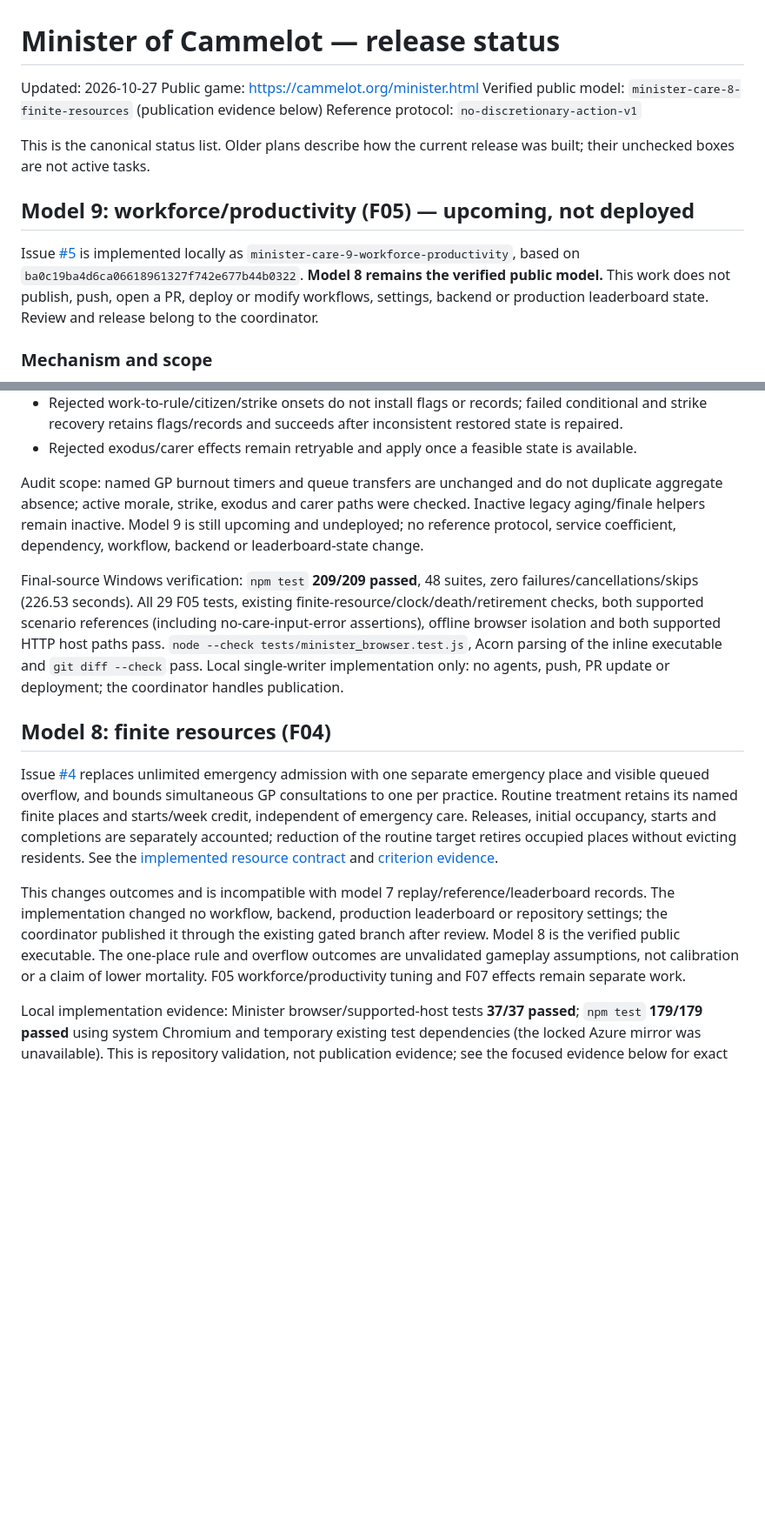
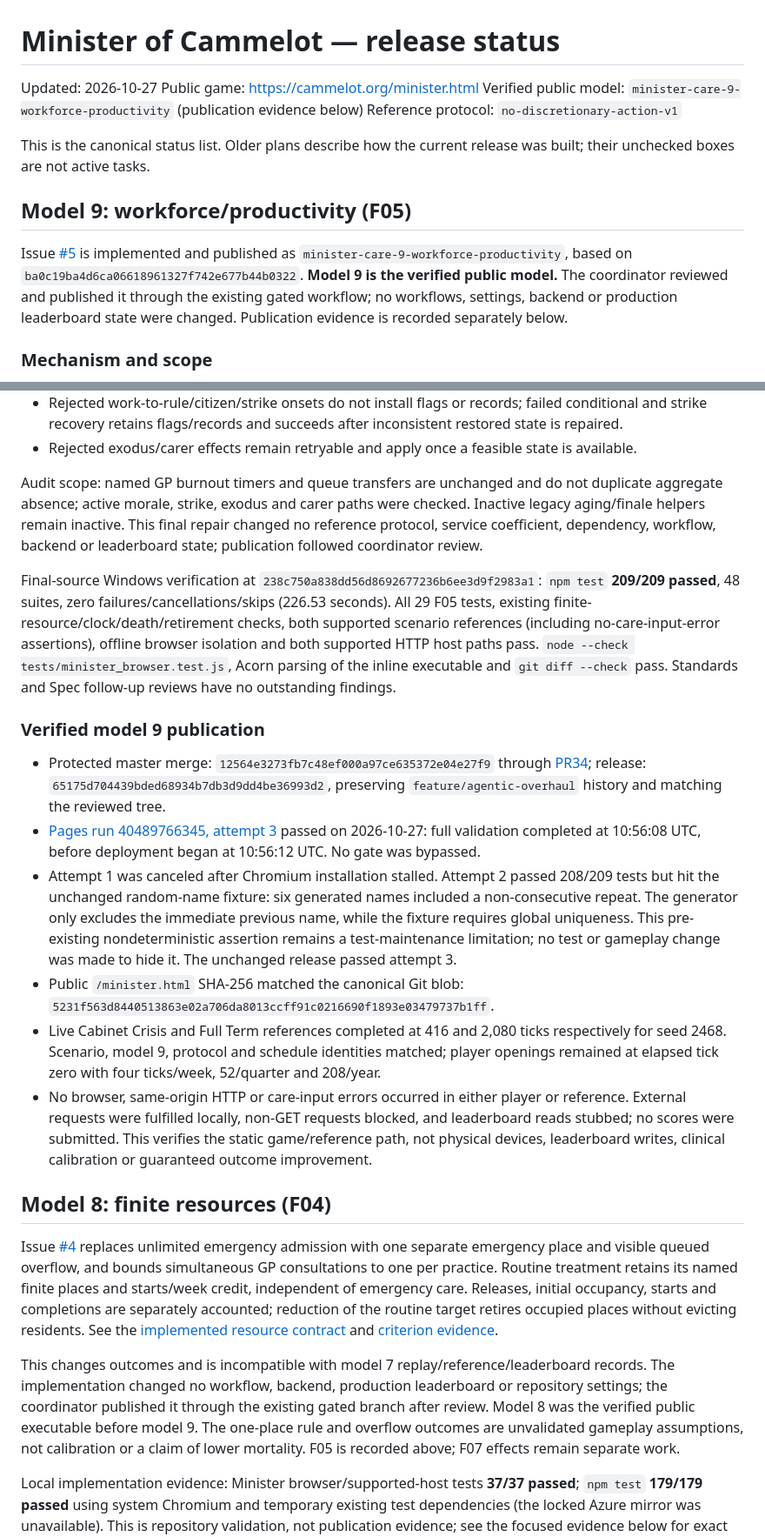
Before and after one commit to cammeleon66/Cammelot, a Markdown page: docs/MINISTER_RELEASE_STATUS.md, 2 parts joined by grey strips. Shown at 87% size. Rendered like a GitHub page; blank space fills up the shorter version.

Commit message:
docs: record verified model 9 publication
Co-authored-by: Copilot <223556219+Copilot@users.noreply.github.com>

Copilot-Session: ddc23343-28a4-40f3-99c0-a8ab3be887d8

```diff
--- a/docs/MINISTER_RELEASE_STATUS.md
+++ b/docs/MINISTER_RELEASE_STATUS.md
@@ -2,14 +2,14 @@
 
 Updated: 2026-10-27
 Public game: https://cammelot.org/minister.html
-Verified public model: `minister-care-8-finite-resources` (publication evidence below)
+Verified public model: `minister-care-9-workforce-productivity` (publication evidence below)
 Reference protocol: `no-discretionary-action-v1`
 
 This is the canonical status list. Older plans describe how the current release was built; their unchecked boxes are not active tasks.
 
-## Model 9: workforce/productivity (F05) — upcoming, not deployed
+## Model 9: workforce/productivity (F05)
 
-Issue [#5](https://github.com/cammeleon66/Cammelot/issues/5) is implemented locally as `minister-care-9-workforce-productivity`, based on `ba0c19ba4d6ca06618961327f742e677b44b0322`. **Model 8 remains the verified public model.** This work does not publish, push, open a PR, deploy or modify workflows, settings, backend or production leaderboard state. Review and release belong to the coordinator.
+Issue [#5](https://github.com/cammeleon66/Cammelot/issues/5) is implemented and published as `minister-care-9-workforce-productivity`, based on `ba0c19ba4d6ca06618961327f742e677b44b0322`. **Model 9 is the verified public model.** The coordinator reviewed and published it through the existing gated workflow; no workflows, settings, backend or production leaderboard state were changed. Publication evidence is recorded separately below.
 
 ### Mechanism and scope
 
@@ -87,15 +87,24 @@ Targeted command: `node --test --test-name-pattern='F05' tests/minister_browser.
 - Rejected work-to-rule/citizen/strike onsets do not install flags or records; failed conditional and strike recovery retains flags/records and succeeds after inconsistent restored state is repaired.
 - Rejected exodus/carer effects remain retryable and apply once a feasible state is available.
 
-Audit scope: named GP burnout timers and queue transfers are unchanged and do not duplicate aggregate absence; active morale, strike, exodus and carer paths were checked. Inactive legacy aging/finale helpers remain inactive. Model 9 is still upcoming and undeployed; no reference protocol, service coefficient, dependency, workflow, backend or leaderboard-state change.
+Audit scope: named GP burnout timers and queue transfers are unchanged and do not duplicate aggregate absence; active morale, strike, exodus and carer paths were checked. Inactive legacy aging/finale helpers remain inactive. This final repair changed no reference protocol, service coefficient, dependency, workflow, backend or leaderboard state; publication followed coordinator review.
 
-Final-source Windows verification: `npm test` **209/209 passed**, 48 suites, zero failures/cancellations/skips (226.53 seconds). All 29 F05 tests, existing finite-resource/clock/death/retirement checks, both supported scenario references (including no-care-input-error assertions), offline browser isolation and both supported HTTP host paths pass. `node --check tests/minister_browser.test.js`, Acorn parsing of the inline executable and `git diff --check` pass. Local single-writer implementation only: no agents, push, PR update or deployment; the coordinator handles publication.
+Final-source Windows verification at `238c750a838dd56d8692677236b6ee3d9f2983a1`: `npm test` **209/209 passed**, 48 suites, zero failures/cancellations/skips (226.53 seconds). All 29 F05 tests, existing finite-resource/clock/death/retirement checks, both supported scenario references (including no-care-input-error assertions), offline browser isolation and both supported HTTP host paths pass. `node --check tests/minister_browser.test.js`, Acorn parsing of the inline executable and `git diff --check` pass. Standards and Spec follow-up reviews have no outstanding findings.
+
+### Verified model 9 publication
+
+- Protected master merge: `12564e3273fb7c48ef000a97ce635372e04e27f9` through [PR34](https://github.com/cammeleon66/Cammelot/pull/34); release: `65175d704439bded68934b7db3d9dd4be36993d2`, preserving `feature/agentic-overhaul` history and matching the reviewed tree.
+- [Pages run 40489766345, attempt 3](https://github.com/cammeleon66/Cammelot/actions/runs/40489766345/attempts/3) passed on 2026-10-27: full validation completed at 10:56:08 UTC, before deployment began at 10:56:12 UTC. No gate was bypassed.
+- Attempt 1 was canceled after Chromium installation stalled. Attempt 2 passed 208/209 tests but hit the unchanged random-name fixture: six generated names included a non-consecutive repeat. The generator only excludes the immediate previous name, while the fixture requires global uniqueness. This pre-existing nondeterministic assertion remains a test-maintenance limitation; no test or gameplay change was made to hide it. The unchanged release passed attempt 3.
+- Public `/minister.html` SHA-256 matched the canonical Git blob: `5231f563d8440513863e02a706da8013ccff91c0216690f1893e03479737b1ff`.
+- Live Cabinet Crisis and Full Term references completed at 416 and 2,080 ticks respectively for seed 2468. Scenario, model 9, protocol and schedule identities matched; player openings remained at elapsed tick zero with four ticks/week, 52/quarter and 208/year.
+- No browser, same-origin HTTP or care-input errors occurred in either player or reference. External requests were fulfilled locally, non-GET requests blocked, and leaderboard reads stubbed; no scores were submitted. This verifies the static game/reference path, not physical devices, leaderboard writes, clinical calibration or guaranteed outcome improvement.
 
 ## Model 8: finite resources (F04)
 
 Issue [#4](https://github.com/cammeleon66/Cammelot/issues/4) replaces unlimited emergency admission with one separate emergency place and visible queued overflow, and bounds simultaneous GP consultations to one per practice. Routine treatment retains its named finite places and starts/week credit, independent of emergency care. Releases, initial occupancy, starts and completions are separately accounted; reduction of the routine target retires occupied places without evicting residents. See the [implemented resource contract](MINISTER_MODEL_CONTRACT.md#f04-implementation-model-8-finite-resources) and [criterion evidence](#f04-implementation-evidence).
 
-This changes outcomes and is incompatible with model 7 replay/reference/leaderboard records. The implementation changed no workflow, backend, production leaderboard or repository settings; the coordinator published it through the existing gated branch after review. Model 8 is the verified public executable. The one-place rule and overflow outcomes are unvalidated gameplay assumptions, not calibration or a claim of lower mortality. F05 workforce/productivity tuning and F07 effects remain separate work.
+This changes outcomes and is incompatible with model 7 replay/reference/leaderboard records. The implementation changed no workflow, backend, production leaderboard or repository settings; the coordinator published it through the existing gated branch after review. Model 8 was the verified public executable before model 9. The one-place rule and overflow outcomes are unvalidated gameplay assumptions, not calibration or a claim of lower mortality. F05 is recorded above; F07 effects remain separate work.
 
 Local implementation evidence: Minister browser/supported-host tests **37/37 passed**; `npm test` **179/179 passed** using system Chromium and temporary existing test dependencies (the locked Azure mirror was unavailable). This is repository validation, not publication evidence; see the focused evidence below for exact limitations.
 
```
Also changed, not shown: other parts of docs/MINISTER_RELEASE_STATUS.md (+2 -2 lines), docs/MINISTER_MODEL_CONTRACT.md (+3 -3 lines).
